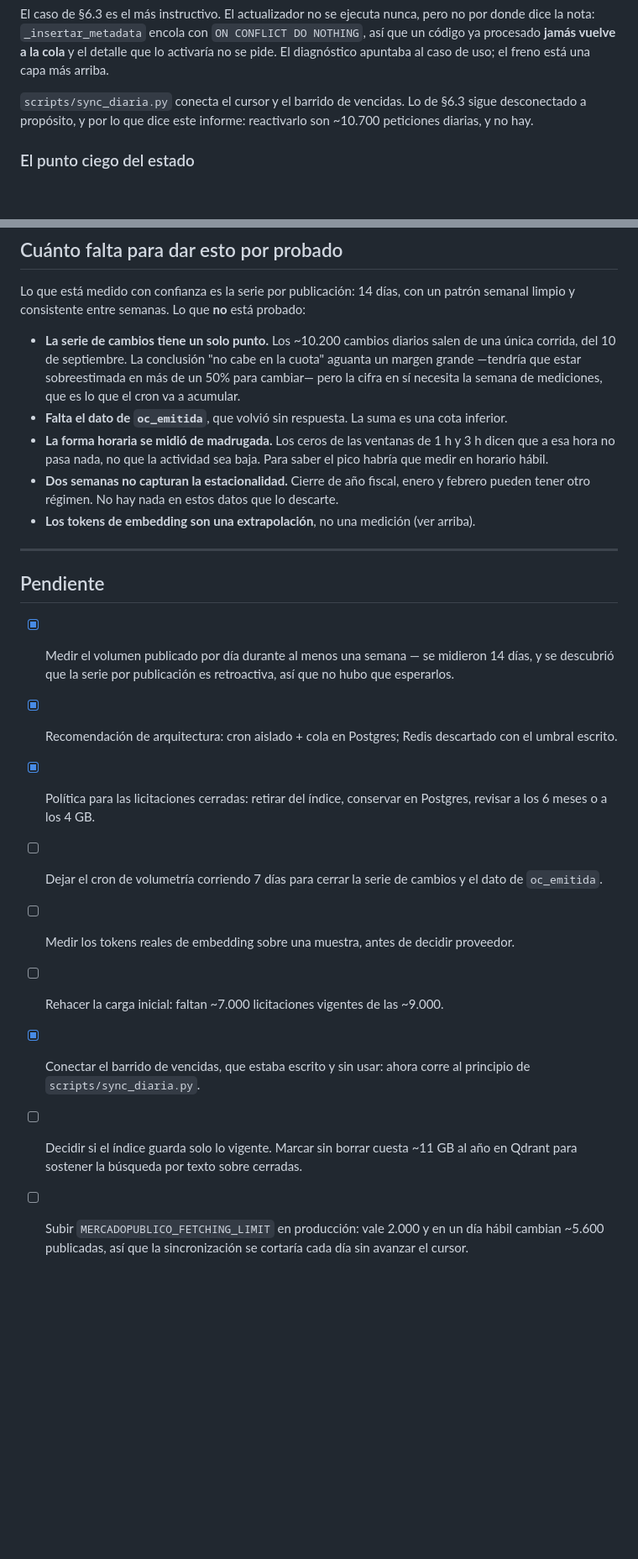
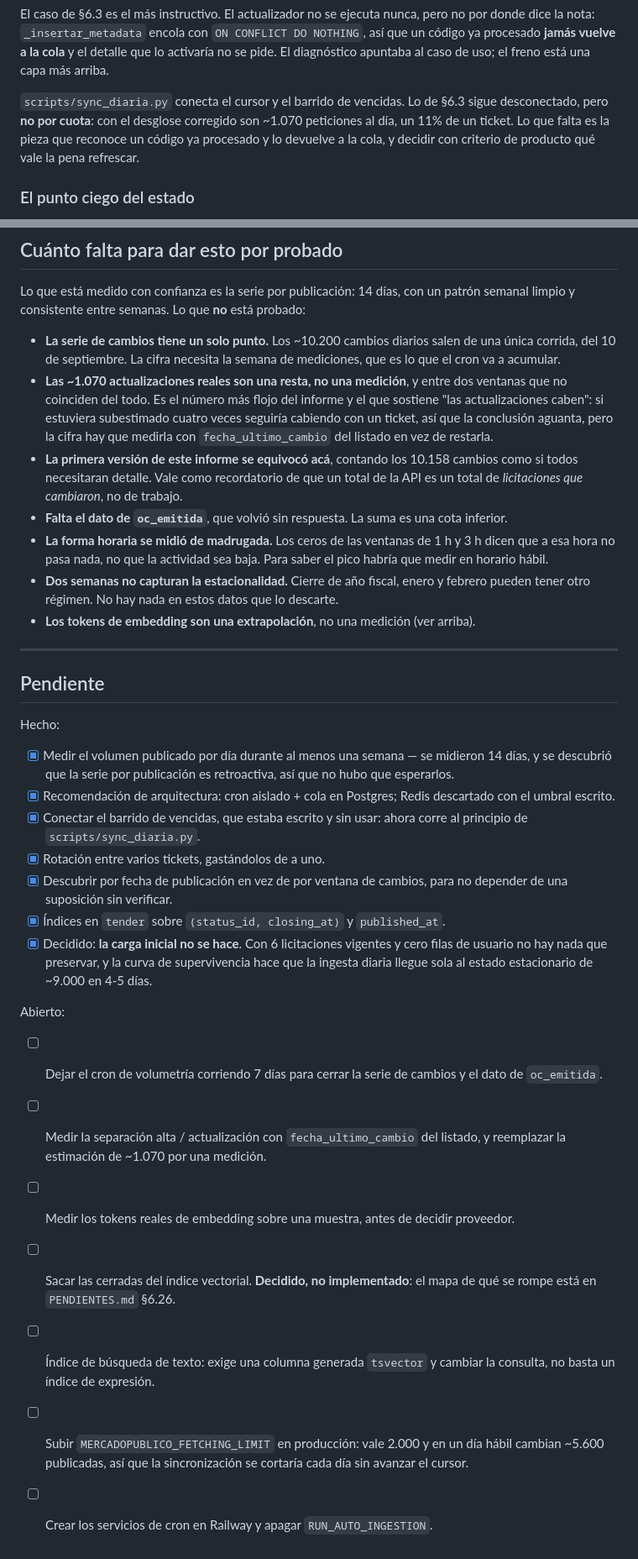
Before and after one commit to Proyectos-Ya/fesw-2026, a Markdown page: spikes/spike-2/2.1-volumetria-ingesta.md, 2 parts joined by grey strips. Shown at 84% size. Rendered like a GitHub page; blank space fills up the shorter version.

```diff
--- a/spikes/spike-2/2.1-volumetria-ingesta.md
+++ b/spikes/spike-2/2.1-volumetria-ingesta.md
@@ -281,8 +352,10 @@ que lo activaría no se pide. El diagnóstico apuntaba al caso de uso; el freno
 está una capa más arriba.
 
 `scripts/sync_diaria.py` conecta el cursor y el barrido de vencidas. Lo de §6.3
-sigue desconectado a propósito, y por lo que dice este informe: reactivarlo son
-~10.700 peticiones diarias, y no hay.
+sigue desconectado, pero **no por cuota**: con el desglose corregido son ~1.070
+peticiones al día, un 11% de un ticket. Lo que falta es la pieza que reconoce un
+código ya procesado y lo devuelve a la cola, y decidir con criterio de producto
+qué vale la pena refrescar.
 
 ### El punto ciego del estado
 
@@ -416,10 +503,16 @@ Lo que está medido con confianza es la serie por publicación: 14 días, con un
 patrón semanal limpio y consistente entre semanas. Lo que **no** está probado:
 
 - **La serie de cambios tiene un solo punto.** Los ~10.200 cambios diarios salen
-  de una única corrida, del 10 de septiembre. La conclusión "no cabe en la cuota"
-  aguanta un margen grande —tendría que estar sobreestimada en más de un 50% para
-  cambiar— pero la cifra en sí necesita la semana de mediciones, que es lo que el
-  cron va a acumular.
+  de una única corrida, del 10 de septiembre. La cifra necesita la semana de
+  mediciones, que es lo que el cron va a acumular.
+- **Las ~1.070 actualizaciones reales son una resta, no una medición**, y entre
+  dos ventanas que no coinciden del todo. Es el número más flojo del informe y el
+  que sostiene "las actualizaciones caben": si estuviera subestimado cuatro veces
+  seguiría cabiendo con un ticket, así que la conclusión aguanta, pero la cifra
+  hay que medirla con `fecha_ultimo_cambio` del listado en vez de restarla.
+- **La primera versión de este informe se equivocó acá**, contando los 10.158
+  cambios como si todos necesitaran detalle. Vale como recordatorio de que un
+  total de la API es un total de *licitaciones que cambiaron*, no de trabajo.
 - **Falta el dato de `oc_emitida`**, que volvió sin respuesta. La suma es una cota
   inferior.
 - **La forma horaria se midió de madrugada.** Los ceros de las ventanas de 1 h y
@@ -433,22 +526,37 @@ patrón semanal limpio y consistente entre semanas. Lo que **no** está probado:
 
 ## Pendiente
 
+Hecho:
+
 - [x] Medir el volumen publicado por día durante al menos una semana — se
       midieron 14 días, y se descubrió que la serie por publicación es
       retroactiva, así que no hubo que esperarlos.
 - [x] Recomendación de arquitectura: cron aislado + cola en Postgres; Redis
       descartado con el umbral escrito.
-- [x] Política para las licitaciones cerradas: retirar del índice, conservar en
-      Postgres, revisar a los 6 meses o a los 4 GB.
+- [x] Conectar el barrido de vencidas, que estaba escrito y sin usar: ahora corre
+      al principio de `scripts/sync_diaria.py`.
+- [x] Rotación entre varios tickets, gastándolos de a uno.
+- [x] Descubrir por fecha de publicación en vez de por ventana de cambios, para
+      no depender de una suposición sin verificar.
+- [x] Índices en `tender` sobre `(status_id, closing_at)` y `published_at`.
+- [x] Decidido: **la carga inicial no se hace**. Con 6 licitaciones vigentes y
+      cero filas de usuario no hay nada que preservar, y la curva de
+      supervivencia hace que la ingesta diaria llegue sola al estado estacionario
+      de ~9.000 en 4-5 días.
+
+Abierto:
+
 - [ ] Dejar el cron de volumetría corriendo 7 días para cerrar la serie de
       cambios y el dato de `oc_emitida`.
+- [ ] Medir la separación alta / actualización con `fecha_ultimo_cambio` del
+      listado, y reemplazar la estimación de ~1.070 por una medición.
 - [ ] Medir los tokens reales de embedding sobre una muestra, antes de decidir
       proveedor.
-- [ ] Rehacer la carga inicial: faltan ~7.000 licitaciones vigentes de las ~9.000.
-- [x] Conectar el barrido de vencidas, que estaba escrito y sin usar: ahora corre
-      al principio de `scripts/sync_diaria.py`.
-- [ ] Decidir si el índice guarda solo lo vigente. Marcar sin borrar cuesta ~11 GB
-      al año en Qdrant para sostener la búsqueda por texto sobre cerradas.
+- [ ] Sacar las cerradas del índice vectorial. **Decidido, no implementado**: el
+      mapa de qué se rompe está en `PENDIENTES.md` §6.26.
+- [ ] Índice de búsqueda de texto: exige una columna generada `tsvector` y
+      cambiar la consulta, no basta un índice de expresión.
 - [ ] Subir `MERCADOPUBLICO_FETCHING_LIMIT` en producción: vale 2.000 y en un día
       hábil cambian ~5.600 publicadas, así que la sincronización se cortaría cada
       día sin avanzar el cursor.
+- [ ] Crear los servicios de cron en Railway y apagar `RUN_AUTO_INGESTION`.
```
Also changed, not shown: other parts of spikes/spike-2/2.1-volumetria-ingesta.md (+120 -35 lines).
